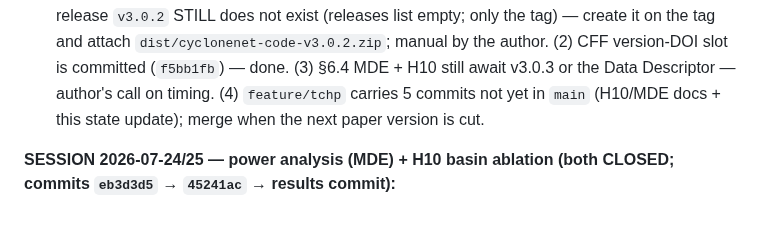
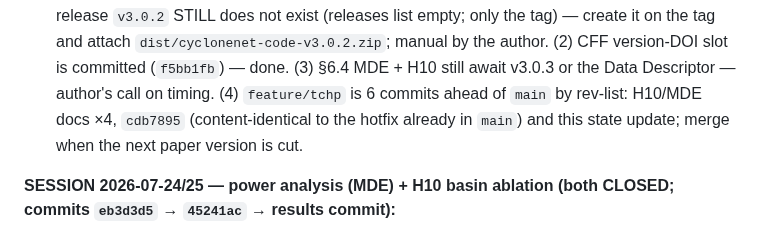
Before and after one commit to estefano-ferreira/cyclone-net, a Markdown page: docs/PROJECT_STATE.md, the part around the change. Drawn GitHub-style.

Commit message:
docs: PROJECT_STATE - correct branch-divergence count (6 by rev-list, one content-identical to the main hotfix)

```diff
--- a/docs/PROJECT_STATE.md
+++ b/docs/PROJECT_STATE.md
@@ -61,8 +61,9 @@ same commit on `feature/tchp` as `cdb7895`):**
   `dist/cyclonenet-code-v3.0.2.zip`; manual by the author. (2) CFF
   version-DOI slot is committed (`f5bb1fb`) — done. (3) §6.4 MDE + H10
   still await v3.0.3 or the Data Descriptor — author's call on timing.
-  (4) `feature/tchp` carries 5 commits not yet in `main` (H10/MDE docs +
-  this state update); merge when the next paper version is cut.
+  (4) `feature/tchp` is 6 commits ahead of `main` by rev-list: H10/MDE
+  docs ×4, `cdb7895` (content-identical to the hotfix already in `main`)
+  and this state update; merge when the next paper version is cut.
 
 **SESSION 2026-07-24/25 — power analysis (MDE) + H10 basin ablation (both
 CLOSED; commits `eb3d3d5` → `45241ac` → results commit):**
```
